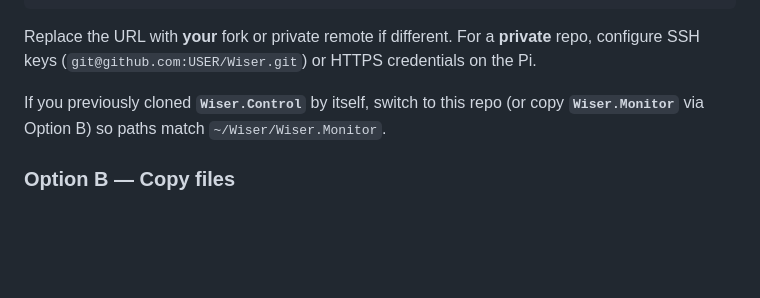
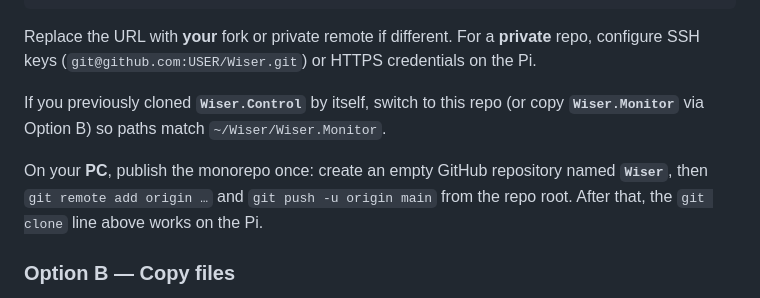
Before and after one commit to bazpatton/Wiser, a Markdown page: Wiser.Monitor/RASPBERRY-PI-SETUP.md, the part around the change. GitHub-like rendering; blank space fills up the shorter version.

Commit message:
docs: note publishing monorepo before Pi clone

```diff
--- a/Wiser.Monitor/RASPBERRY-PI-SETUP.md
+++ b/Wiser.Monitor/RASPBERRY-PI-SETUP.md
@@ -103,6 +103,8 @@ Replace the URL with **your** fork or private remote if different. For a **priva
 
 If you previously cloned **`Wiser.Control`** by itself, switch to this repo (or copy **`Wiser.Monitor`** via Option B) so paths match `~/Wiser/Wiser.Monitor`.
 
+On your **PC**, publish the monorepo once: create an empty GitHub repository named **`Wiser`**, then `git remote add origin …` and `git push -u origin main` from the repo root. After that, the `git clone` line above works on the Pi.
+
 ### Option B — Copy files
 
 Copy the **`Wiser.Monitor`** directory (Dockerfile, `docker-compose.yml`, `wwwroot`, etc.) to the Pi using **SCP**, **WinSCP**, or a USB drive.
```
